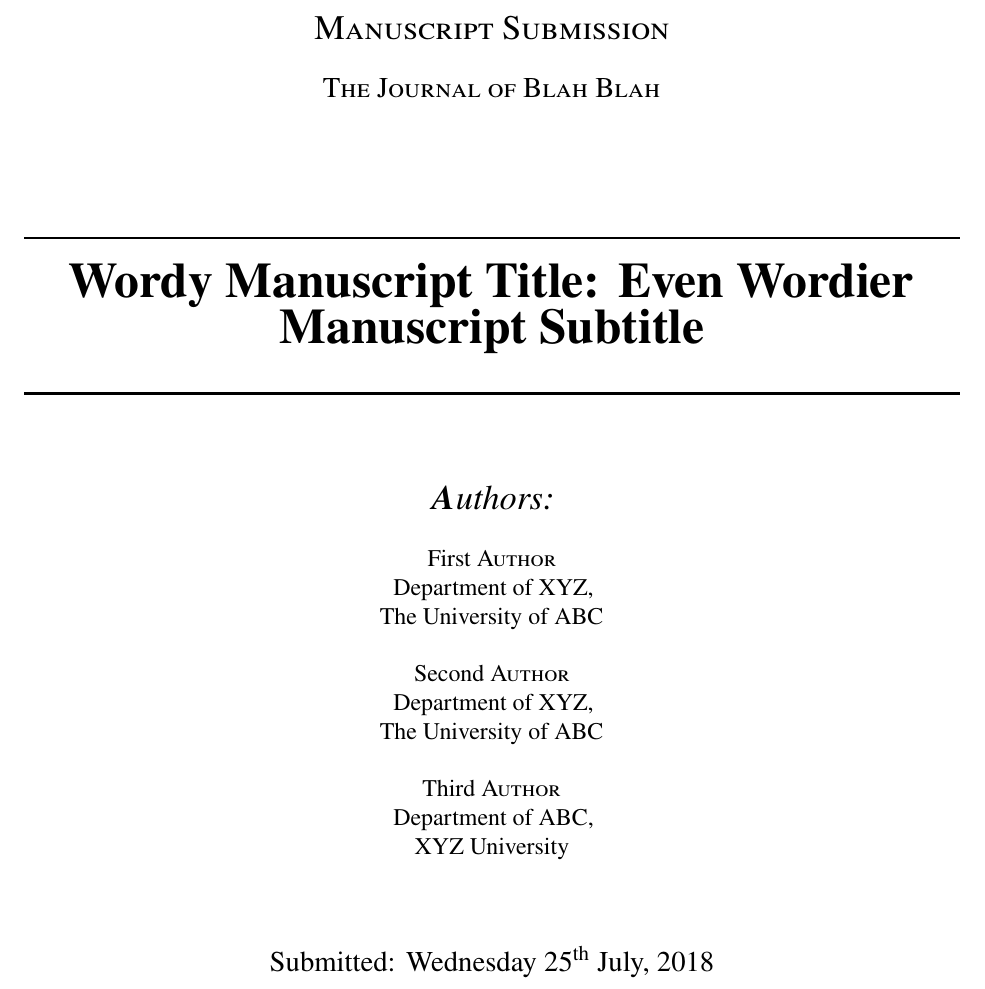
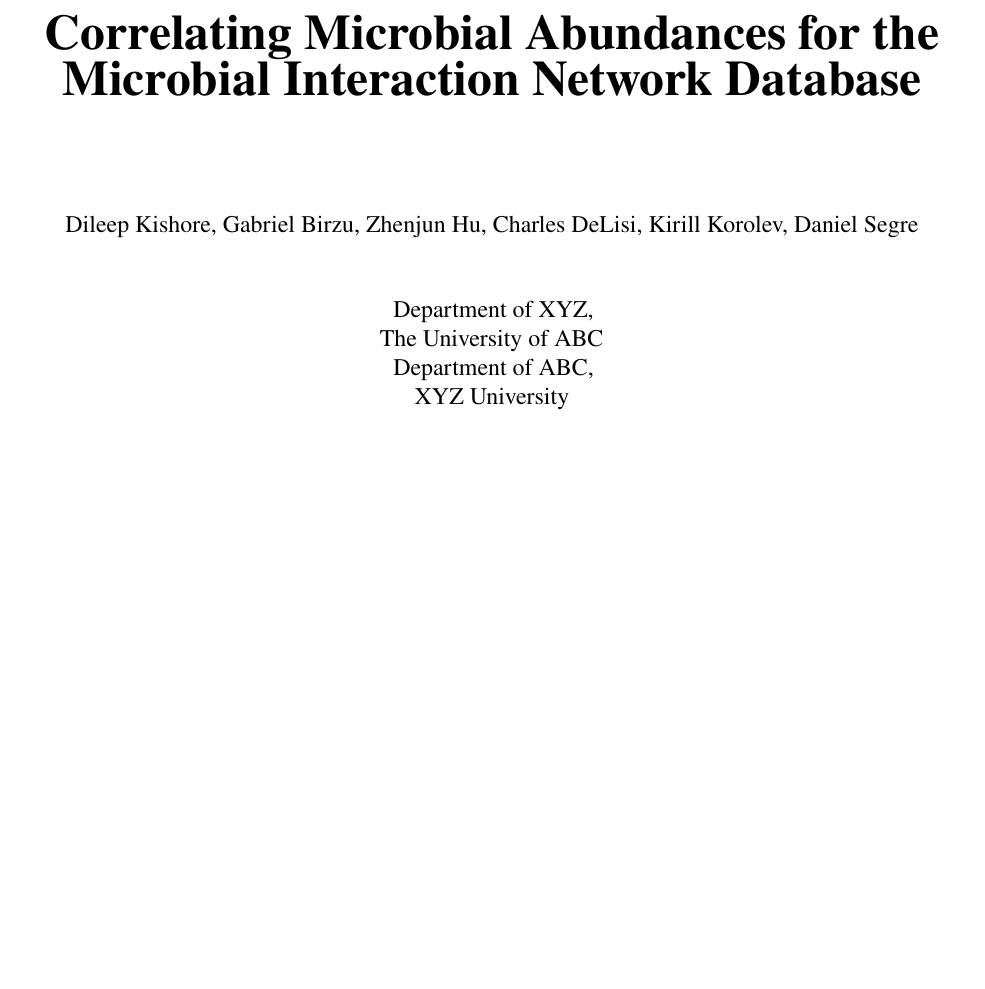
Before and after one commit to segrelab/MiCoNE-pipeline-paper, a LaTeX paper (main.tex, which reads sections/coverpage.tex): part of page 1 of 12, cut at the place of the change, the shorter picture padded with empty space. Compiled offline with pdfLaTeX.

Commit message:
Update coverpage to simpler style

```diff
--- a/sections/coverpage.tex
+++ b/sections/coverpage.tex
@@ -9,39 +7,31 @@
   \center % Center everything on the page
 
 
-%	HEADING SECTION
+% HEADING SECTION
 
   %\textsc{\LARGE University Name}\\[1.5cm] % Name of your university/college
-  \textsc{\Large Manuscript Submission}\\[0.5cm] % Major heading such as course name
-  \textsc{\large The Journal of Blah Blah}\\[0.5cm] % Minor heading such as course title
+  % \textsc{\Large Manuscript Submission}\\[0.5cm] % Major heading such as course name
+  % \textsc{\large The Journal of Blah Blah}\\[0.5cm] % Minor heading such as course title
 
-%	TITLE SECTION
+% TITLE SECTION
+
+  \vspace{3.5 cm}
+  { \huge \bfseries Correlating Microbial Abundances for the Microbial Interaction Network Database}\\[0.4cm] % Title of your document
+
+% AUTHOR SECTION
 
   \vspace{1.5 cm}
-  \HRule \\[0.4cm]
-  { \huge \bfseries Wordy Manuscript Title: Even Wordier Manuscript Subtitle}\\[0.4cm] % Title of your document
-  \HRule \\[1.5cm]
-
-%	AUTHOR SECTION
-
-  {\em\Large\textbf Authors:}\\
-  \vspace{.5 cm}
-  First \textsc{Author}\\
+  Dileep Kishore, Gabriel Birzu, Zhenjun Hu, Charles DeLisi, Kirill Korolev, Daniel Segre\\
+  \vspace{1cm}
   Department of XYZ,\\
   The University of ABC\\
-  \vspace{.5 cm}
-  Second \textsc{Author}\\
-  Department of XYZ,\\
-  The University of ABC\\
-  \vspace{.5 cm}
-  Third \textsc{Author}\\
   Department of ABC,\\
   XYZ University\\
 
-%	DATE SECTION
+% DATE SECTION
 
-  \vspace{1.5 cm}
-  {\large Submitted: \today}\\[3cm] % Date, change the \today to a set date if you want to be precise
+  % \vspace{1.5 cm}
+  % {\large Submitted: \today}\\[3cm] % Date, change the \today to a set date if you want to be precise
 
 
 \vfill % Fill the rest of the page with whitespace
```
Also changed, not shown: sections/coverpage.tex (4 more changed lines).
